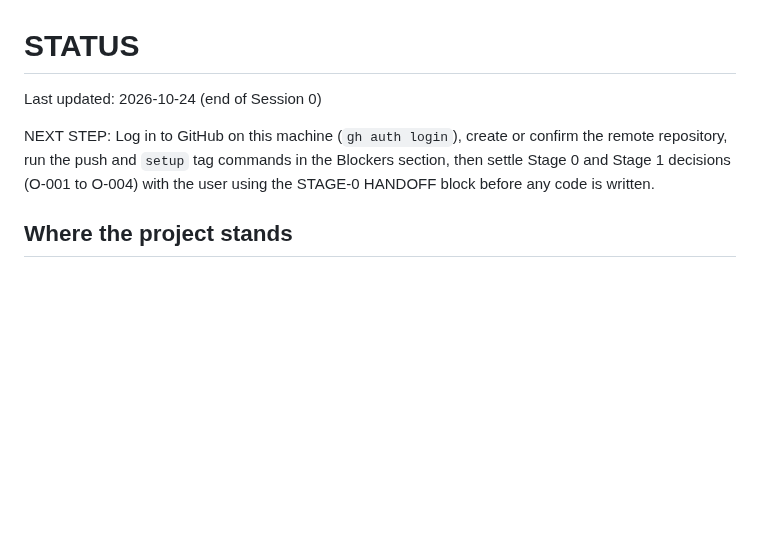
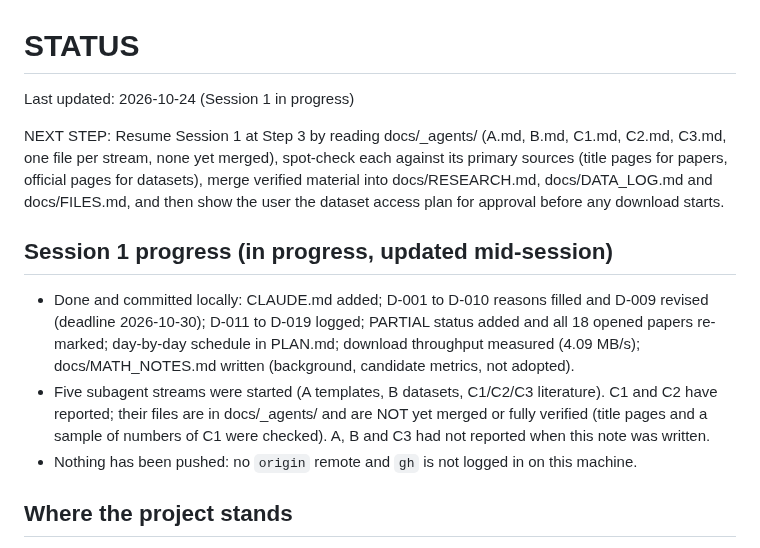
Before and after one commit to vaibhavshiroorkar/deepfake-detection, a Markdown page: docs/STATUS.md, the part around the change. GitHub-like rendering; blank space fills up the shorter version.

Commit message:
docs(status): NEXT STEP for resuming Session 1 while streams run
Co-Authored-By: Claude Sonnet 5.5 <noreply@anthropic.com>

```diff
--- a/docs/STATUS.md
+++ b/docs/STATUS.md
@@ -1,8 +1,14 @@
 # STATUS
 
-Last updated: 2026-10-24 (end of Session 0)
+Last updated: 2026-10-24 (Session 1 in progress)
 
-NEXT STEP: Log in to GitHub on this machine (`gh auth login`), create or confirm the remote repository, run the push and `setup` tag commands in the Blockers section, then settle Stage 0 and Stage 1 decisions (O-001 to O-004) with the user using the STAGE-0 HANDOFF block before any code is written.
+NEXT STEP: Resume Session 1 at Step 3 by reading docs/_agents/ (A.md, B.md, C1.md, C2.md, C3.md, one file per stream, none yet merged), spot-check each against its primary sources (title pages for papers, official pages for datasets), merge verified material into docs/RESEARCH.md, docs/DATA_LOG.md and docs/FILES.md, and then show the user the dataset access plan for approval before any download starts.
+
+## Session 1 progress (in progress, updated mid-session)
+
+- Done and committed locally: CLAUDE.md added; D-001 to D-010 reasons filled and D-009 revised (deadline 2026-10-30); D-011 to D-019 logged; PARTIAL status added and all 18 opened papers re-marked; day-by-day schedule in PLAN.md; download throughput measured (4.09 MB/s); docs/MATH_NOTES.md written (background, candidate metrics, not adopted).
+- Five subagent streams were started (A templates, B datasets, C1/C2/C3 literature). C1 and C2 have reported; their files are in docs/_agents/ and are NOT yet merged or fully verified (title pages and a sample of numbers of C1 were checked). A, B and C3 had not reported when this note was written.
+- Nothing has been pushed: no `origin` remote and `gh` is not logged in on this machine.
 
 ## Where the project stands
 
```
